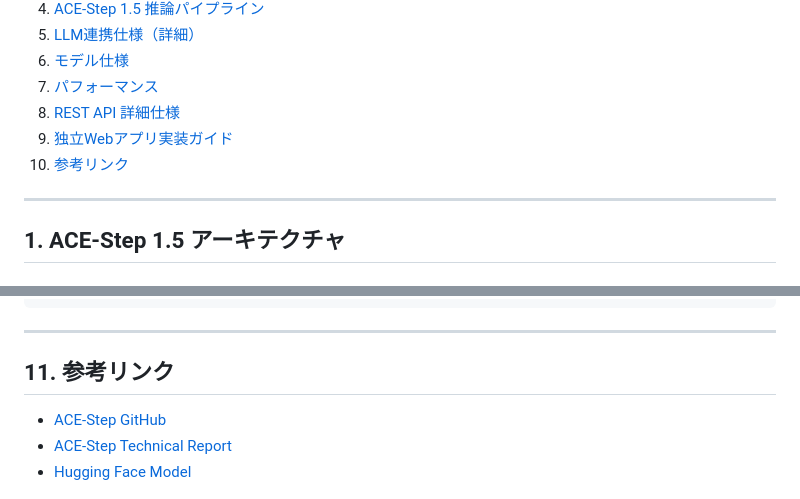
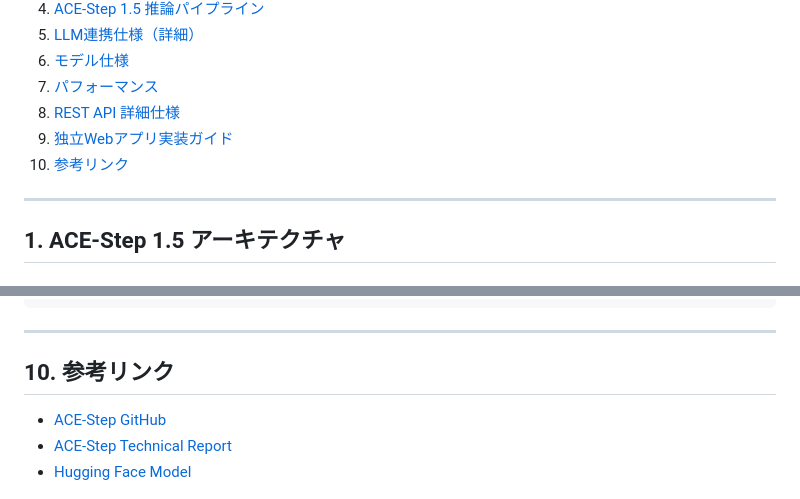
Before and after one commit to animede/ace_step_standalone, a Markdown page: docs/ACE_STEP_1_5_STANDALONE_SPEC.md, 2 parts joined by grey strips. Drawn GitHub-style.

```diff
--- a/docs/ACE_STEP_1_5_STANDALONE_SPEC.md
+++ b/docs/ACE_STEP_1_5_STANDALONE_SPEC.md
@@ -18,7 +18,7 @@
 7. [パフォーマンス](#7-パフォーマンス)
 8. [REST API 詳細仕様](#8-rest-api-詳細仕様)
 9. [独立Webアプリ実装ガイド](#9-独立webアプリ実装ガイド)
-11. [参考リンク](#11-参考リンク)
+10. [参考リンク](#11-参考リンク)
 
 ---
 
@@ -1578,7 +1578,7 @@ class ACEStepClient {
 
 ---
 
-## 11. 参考リンク
+## 10. 参考リンク
 
 - [ACE-Step GitHub](https://github.com/ace-step/ACE-Step)
 - [ACE-Step Technical Report](https://arxiv.org/abs/2506.00045)
```
